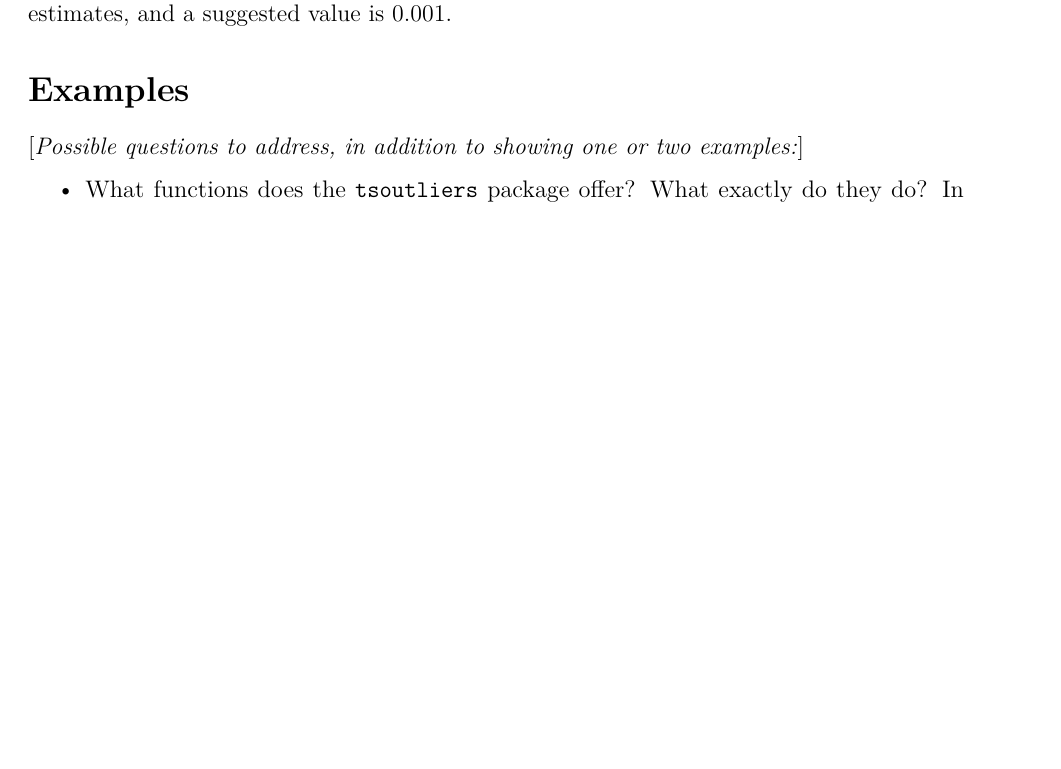
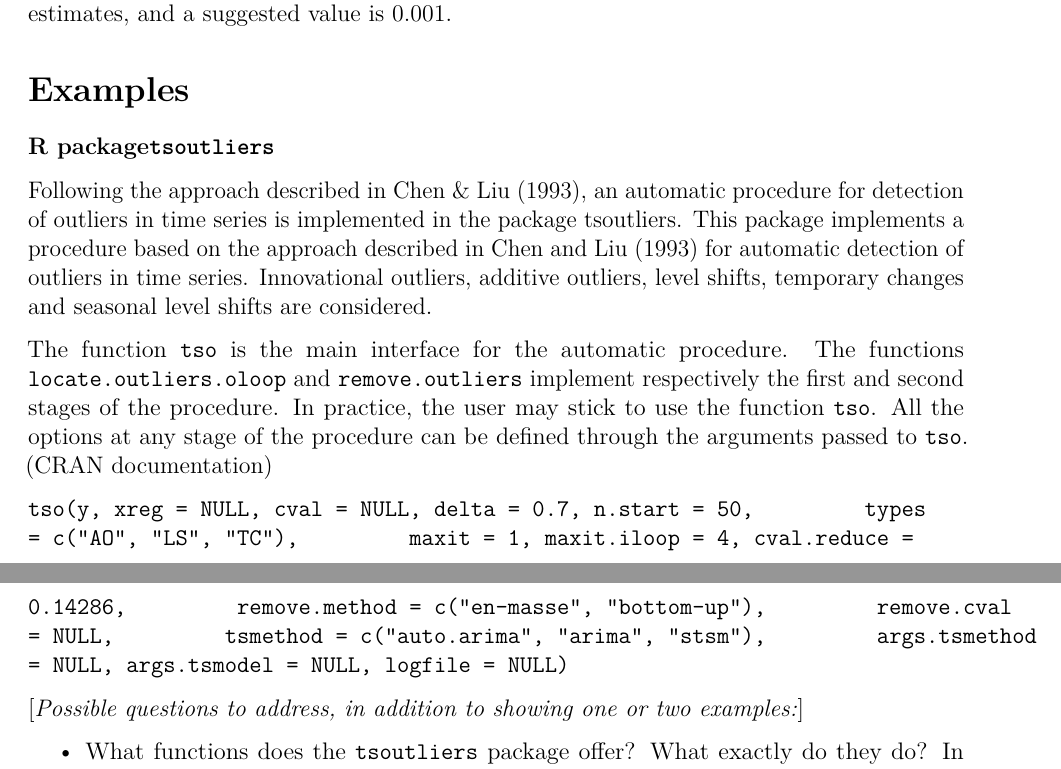
Before and after one commit to tadeze/Outlier-detection-in-timeseries, an R Markdown document (Report/Final_report.Rmd): part of page 9 of 13 before the commit and two parts of pages 9 and 10 of 13 after it, the two joined at a grey line, cut so that both start at the same text, the shorter picture padded with empty space. Rendered offline with R 4.5, knitr and Pandoc, then LaTeX, with nearby package versions; some code elsewhere in the file could not run offline.

Commit message:
Update Final_report.Rmd

```diff
--- a/Report/Final_report.Rmd
+++ b/Report/Final_report.Rmd
@@ -380,6 +380,24 @@ accuracy of the parameter estimates, and a suggested value is 0.001.
 
 # Examples
 
+### R package`tsoutliers`
+Following the approach described in Chen & Liu (1993), an automatic procedure for detection of outliers in time series is implemented in the package tsoutliers. This package implements a procedure based on the approach described in Chen and Liu (1993) for automatic detection of outliers in time series. Innovational outliers, additive outliers, level shifts,
+temporary changes and seasonal level shifts are considered.
+
+The function `tso` is the main interface for the automatic procedure. The functions `locate.outliers.oloop`
+and `remove.outliers` implement respectively the first and second stages of the procedure. In practice,
+the user may stick to use the function `tso`. All the options at any stage of the procedure can be defined through the arguments passed to `tso`. (CRAN documentation)
+
+`tso(y, xreg = NULL, cval = NULL, delta = 0.7, n.start = 50,
+        types = c("AO", "LS", "TC"),
+        maxit = 1, maxit.iloop = 4, cval.reduce = 0.14286,
+        remove.method = c("en-masse", "bottom-up"),
+        remove.cval = NULL,
+        tsmethod = c("auto.arima", "arima", "stsm"),
+        args.tsmethod = NULL, args.tsmodel = NULL, logfile = NULL)
+`
+
+
 [*Possible questions to address, in addition to showing one or two examples:*]
 
  * What functions does the `tsoutliers` package offer? What exactly do they do?
```
Also changed, not shown: Report/Final_report.Rmd (2 more changed lines).
